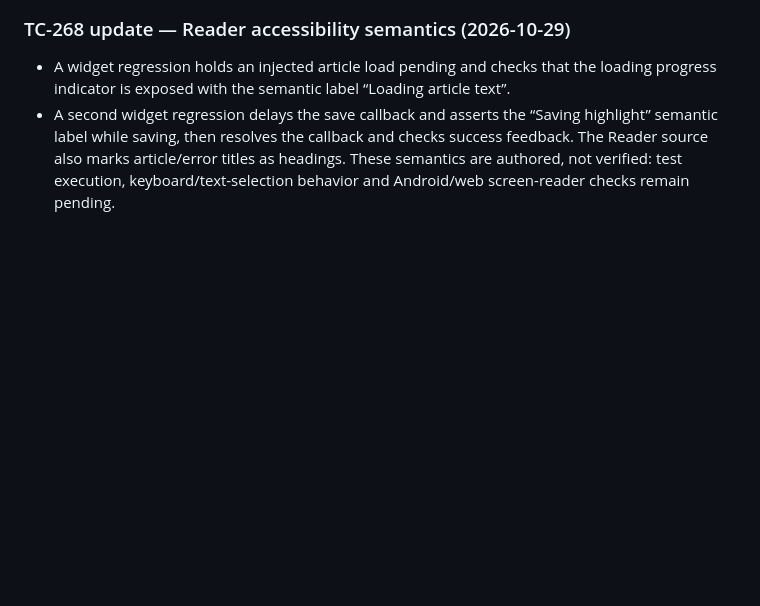
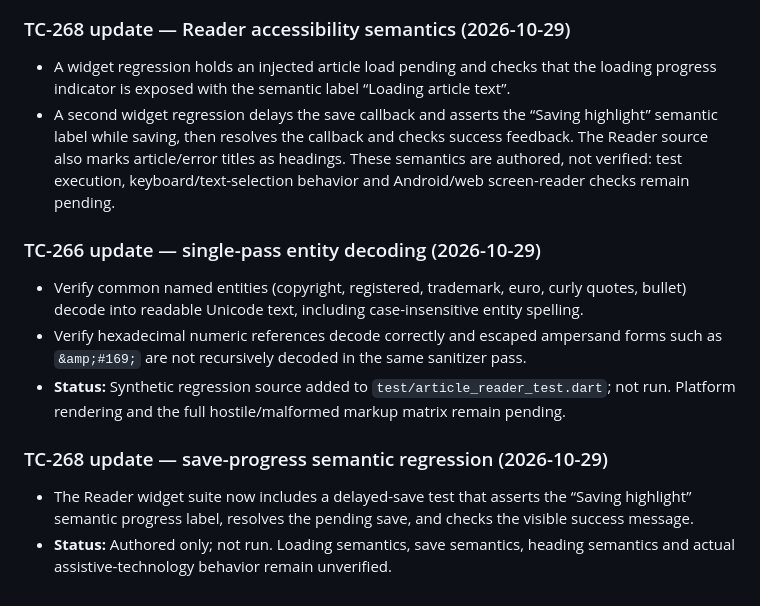
Before and after one commit to senorita-ai0/StashHive, a Markdown page: docs/test-plan.md, the part around the change. Drawn GitHub-style; blank space fills up the shorter version.

Commit message:
docs: record reader sanitizer decoding hardening

```diff
--- a/docs/test-plan.md
+++ b/docs/test-plan.md
@@ -1985,3 +1985,15 @@ The repository widget regression source now checks three export formats after sa
 
 - A widget regression holds an injected article load pending and checks that the loading progress indicator is exposed with the semantic label “Loading article text”.
 - A second widget regression delays the save callback and asserts the “Saving highlight” semantic label while saving, then resolves the callback and checks success feedback. The Reader source also marks article/error titles as headings. These semantics are authored, not verified: test execution, keyboard/text-selection behavior and Android/web screen-reader checks remain pending.
+
+
+### TC-266 update — single-pass entity decoding (2026-10-29)
+
+- Verify common named entities (copyright, registered, trademark, euro, curly quotes, bullet) decode into readable Unicode text, including case-insensitive entity spelling.
+- Verify hexadecimal numeric references decode correctly and escaped ampersand forms such as `&amp;#169;` are not recursively decoded in the same sanitizer pass.
+- **Status:** Synthetic regression source added to `test/article_reader_test.dart`; not run. Platform rendering and the full hostile/malformed markup matrix remain pending.
+
+### TC-268 update — save-progress semantic regression (2026-10-29)
+
+- The Reader widget suite now includes a delayed-save test that asserts the “Saving highlight” semantic progress label, resolves the pending save, and checks the visible success message.
+- **Status:** Authored only; not run. Loading semantics, save semantics, heading semantics and actual assistive-technology behavior remain unverified.
```
